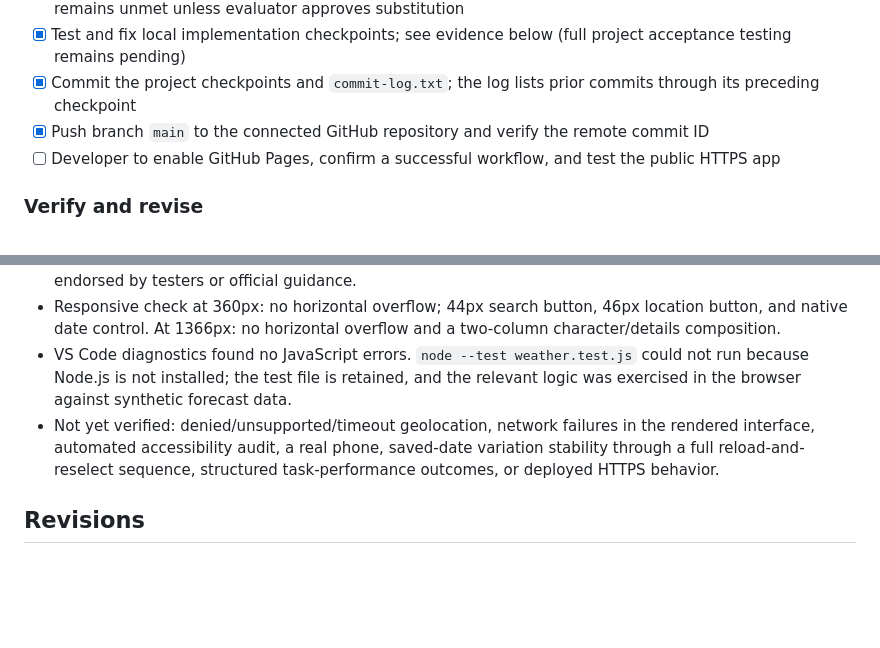
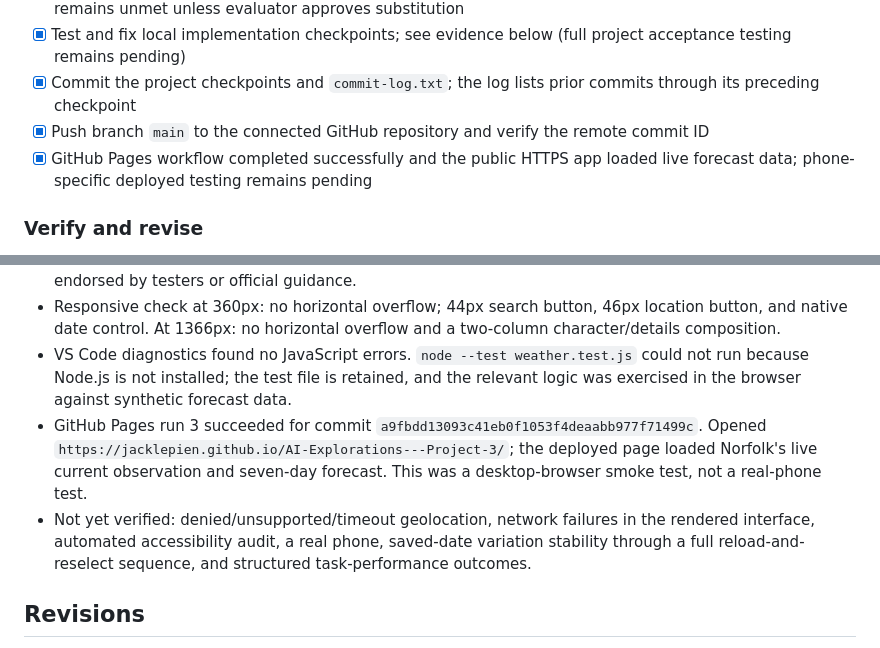
Before and after one commit to JackLepien/AI-Explorations---Project-3, a Markdown page: plan.md, 2 parts joined by grey strips. Rendered like a GitHub page; blank space fills up the shorter version.

Commit message:
Record successful HTTPS deployment verification
Co-authored-by: Copilot <223556219+Copilot@users.noreply.github.com>

```diff
--- a/plan.md
+++ b/plan.md
@@ -49,7 +49,7 @@ Main risks: Open-Meteo free-tier use is non-commercial only; browser geolocation
 - [x] Test and fix local implementation checkpoints; see evidence below (full project acceptance testing remains pending)
 - [x] Commit the project checkpoints and `commit-log.txt`; the log lists prior commits through its preceding checkpoint
 - [x] Push branch `main` to the connected GitHub repository and verify the remote commit ID
-- [ ] Developer to enable GitHub Pages, confirm a successful workflow, and test the public HTTPS app
+- [x] GitHub Pages workflow completed successfully and the public HTTPS app loaded live forecast data; phone-specific deployed testing remains pending
 
 ### Verify and revise
 
@@ -91,7 +91,8 @@ Main risks: Open-Meteo free-tier use is non-commercial only; browser geolocation
 - Peer feedback included a request for a light extra layer when daytime highs mask chilly mornings/evenings. The app's 60°F-high/55°F-low heuristic was already implemented; a live forecast with a 66°F high and 45°F low displayed its reminder. These cutoffs are project choices, not thresholds endorsed by testers or official guidance.
 - Responsive check at 360px: no horizontal overflow; 44px search button, 46px location button, and native date control. At 1366px: no horizontal overflow and a two-column character/details composition.
 - VS Code diagnostics found no JavaScript errors. `node --test weather.test.js` could not run because Node.js is not installed; the test file is retained, and the relevant logic was exercised in the browser against synthetic forecast data.
-- Not yet verified: denied/unsupported/timeout geolocation, network failures in the rendered interface, automated accessibility audit, a real phone, saved-date variation stability through a full reload-and-reselect sequence, structured task-performance outcomes, or deployed HTTPS behavior.
+- GitHub Pages run 3 succeeded for commit `a9fbdd13093c41eb0f1053f4deaabb977f71499c`. Opened `https://jacklepien.github.io/AI-Explorations---Project-3/`; the deployed page loaded Norfolk's live current observation and seven-day forecast. This was a desktop-browser smoke test, not a real-phone test.
+- Not yet verified: denied/unsupported/timeout geolocation, network failures in the rendered interface, automated accessibility audit, a real phone, saved-date variation stability through a full reload-and-reselect sequence, and structured task-performance outcomes.
 
 ## Revisions
 
```
Also changed, not shown: AGENTS.md (+1 -1 lines).
